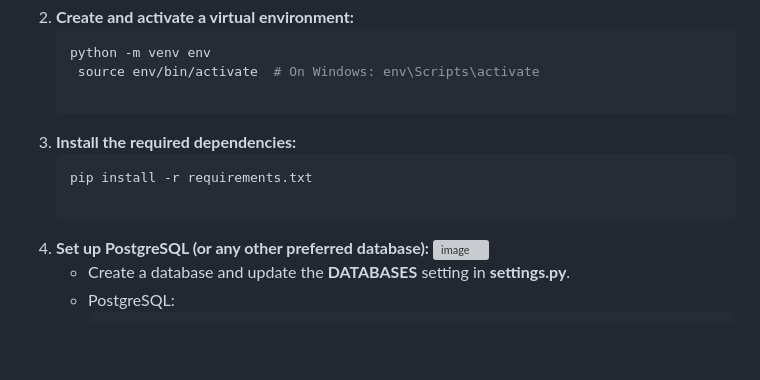
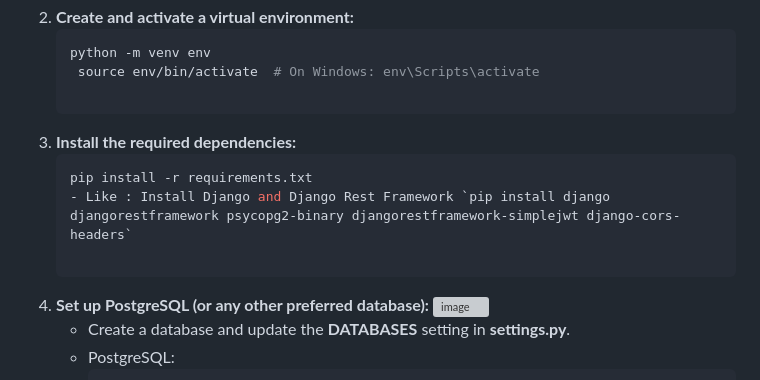
Before and after one commit to VaibhavGupta2408/Accuknox_Backend_Assignment, a Markdown page: README.md, the part around the change. Drawn GitHub-style; blank space fills up the shorter version; grey boxes are pictures that could not be loaded.

````diff
--- a/README.md
+++ b/README.md
@@ -21,10 +21,11 @@ This project is a backend for a social networking application, featuring user ma
     source env/bin/activate  # On Windows: env\Scripts\activate
 
 3. **Install the required dependencies:**
-   ```bash
+      ```bash
    pip install -r requirements.txt
+   - Like : Install Django and Django Rest Framework `pip install django djangorestframework psycopg2-binary djangorestframework-simplejwt django-cors-headers`
 
-4. **Set up PostgreSQL (or any other preferred database):**
+5. **Set up PostgreSQL (or any other preferred database):**
    ![image](https://github.com/user-attachments/assets/65842f82-c41d-4f94-a098-245a14b81927)
    - Create a database and update the **DATABASES** setting in **settings.py**.
    - PostgreSQL:
````
